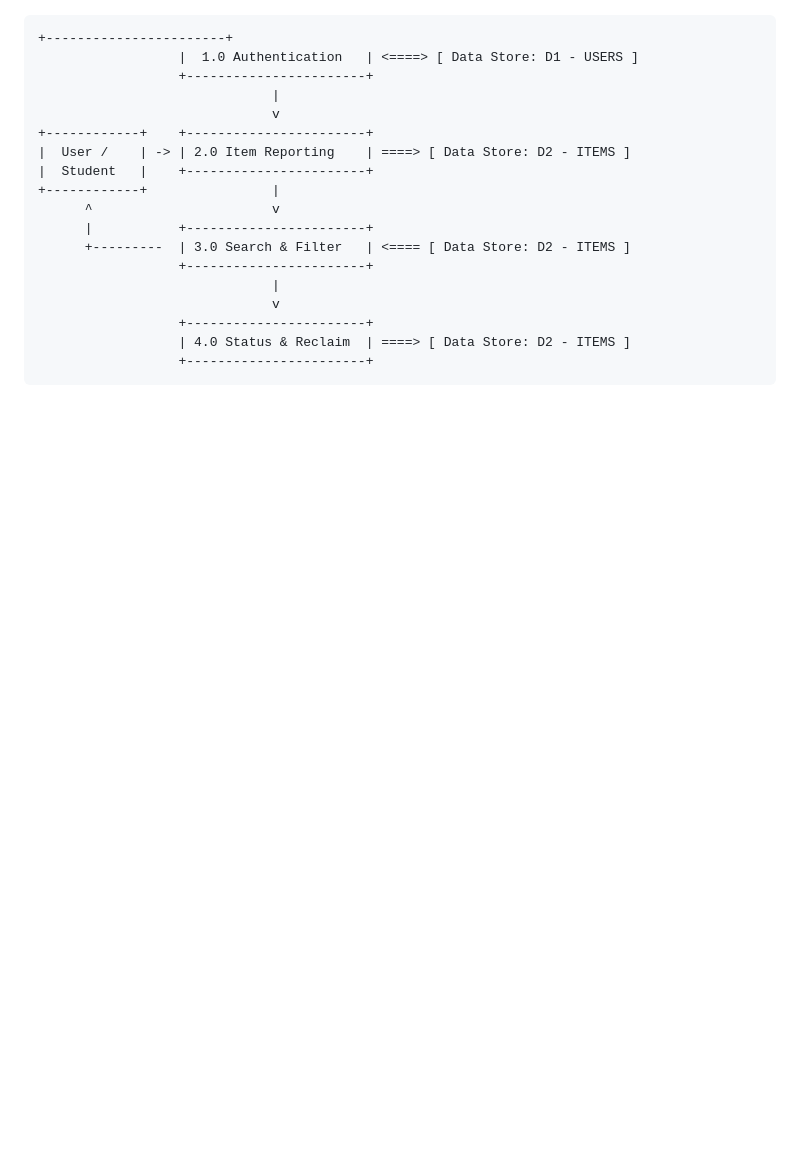
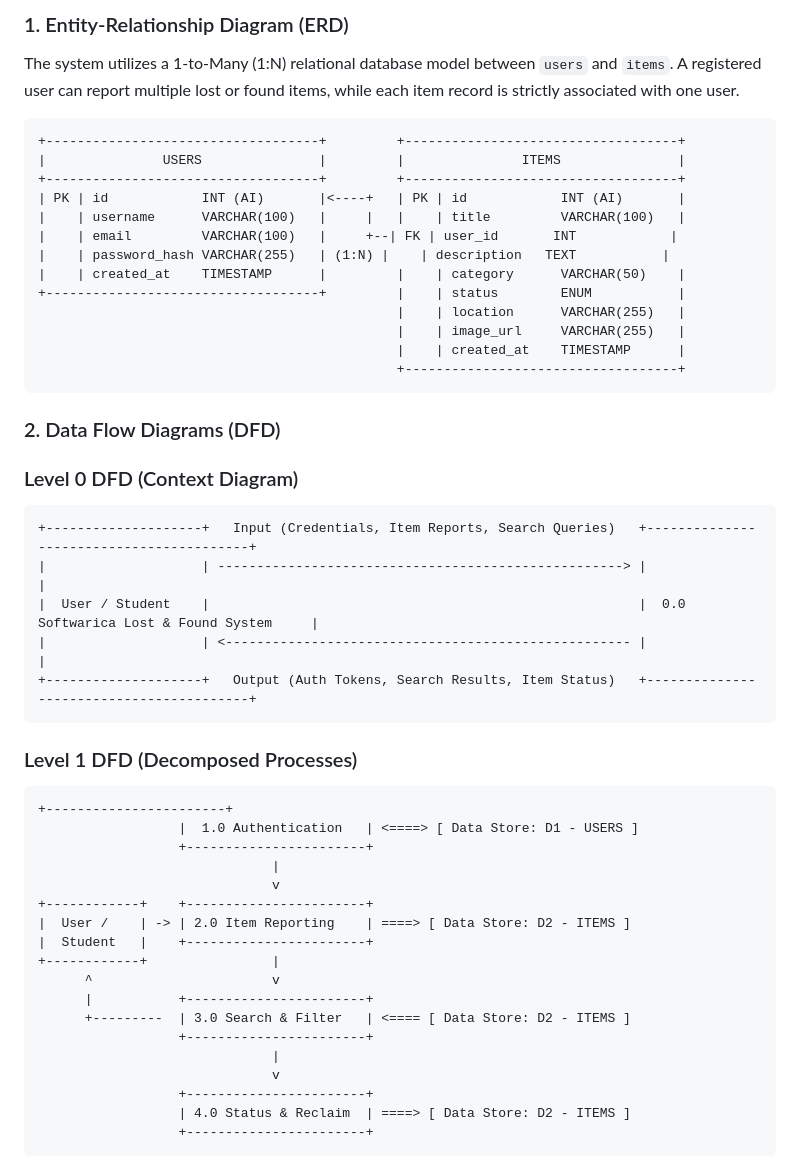
Before and after one commit to adhyanlho/softwarica-lost-found-system, a Markdown page: DOCUMENTATION.md, the part around one of its changes. Drawn GitHub-style; blank space fills up the shorter version.

Commit message:
docs(phase3): add complete ERD, DFD level 0/1, and MVC mapping

````diff
--- a/DOCUMENTATION.md
+++ b/DOCUMENTATION.md
@@ -43,3 +66,32 @@ Automated unit tests cover happy path routing, database handshakes, unauthorized
+### 1. Entity-Relationship Diagram (ERD)
+The system utilizes a 1-to-Many (1:N) relational database model between `users` and `items`. A registered user can report multiple lost or found items, while each item record is strictly associated with one user.
+
+```
++-----------------------------------+         +-----------------------------------+
+|               USERS               |         |               ITEMS               |
++-----------------------------------+         +-----------------------------------+
+| PK | id            INT (AI)       |<----+   | PK | id            INT (AI)       |
+|    | username      VARCHAR(100)   |     |   |    | title         VARCHAR(100)   |
+|    | email         VARCHAR(100)   |     +--| FK | user_id       INT            |
+|    | password_hash VARCHAR(255)   | (1:N) |    | description   TEXT           |
+|    | created_at    TIMESTAMP      |         |    | category      VARCHAR(50)    |
++-----------------------------------+         |    | status        ENUM           |
+                                              |    | location      VARCHAR(255)   |
+                                              |    | image_url     VARCHAR(255)   |
+                                              |    | created_at    TIMESTAMP      |
+                                              +-----------------------------------+
+```
+### 2. Data Flow Diagrams (DFD)
+### Level 0 DFD (Context Diagram)
+```
++--------------------+   Input (Credentials, Item Reports, Search Queries)   +-----------------------------------------+
+|                    | ----------------------------------------------------> |                                         |
+|  User / Student    |                                                       |  0.0 Softwarica Lost & Found System     |
+|                    | <---------------------------------------------------- |                                         |
++--------------------+   Output (Auth Tokens, Search Results, Item Status)   +-----------------------------------------+
+```
+### Level 1 DFD (Decomposed Processes)
+```
 +-----------------------+
                   |  1.0 Authentication   | <====> [ Data Store: D1 - USERS ]
                   +-----------------------+
````
Also changed, not shown: other parts of DOCUMENTATION.md (+43 -2 lines).
